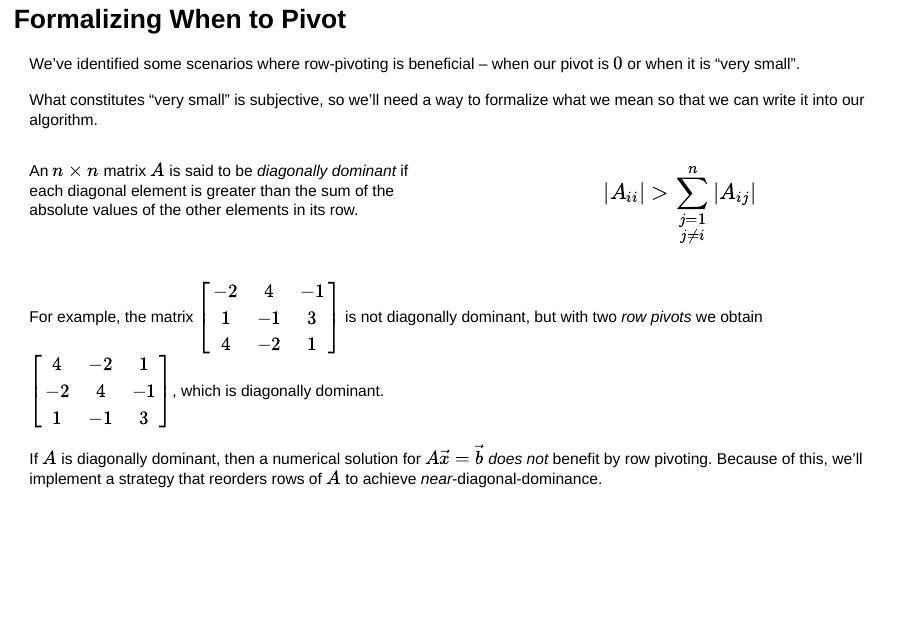
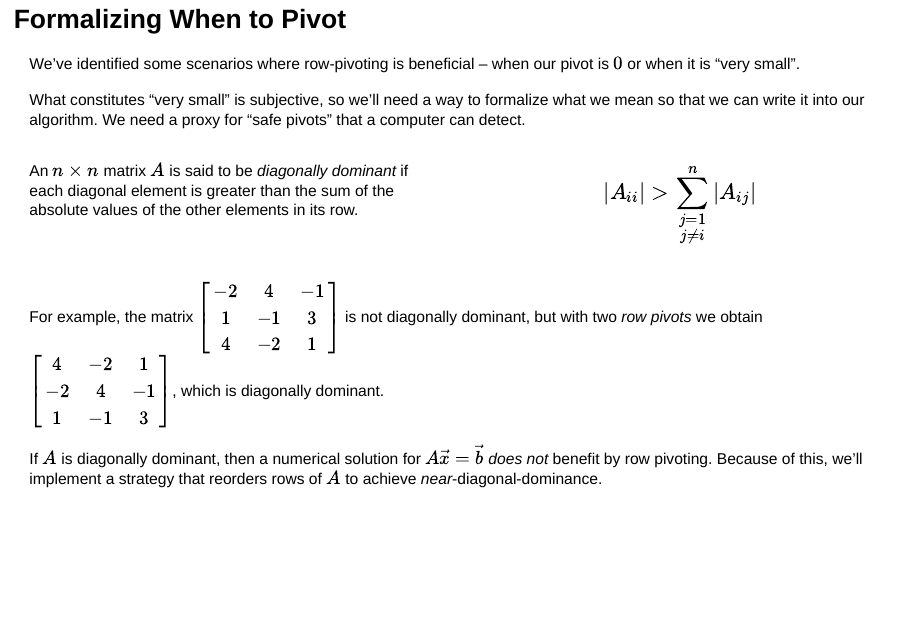
Before and after one commit to agmath/NumericalMethodsCourse, a Quarto document (Slides/D8_Pivoting.qmd): page 11 of 22. Rendered offline with R 4.5, knitr and Pandoc in place of Quarto, with nearby package versions; drawn as Slidy slides in place of the format the file asks for.

Commit message:
adjust language around safe pivots

```diff
--- a/Slides/D8_Pivoting.qmd
+++ b/Slides/D8_Pivoting.qmd
@@ -512,7 +512,7 @@ We've identified some scenarios where row-pivoting is beneficial -- when our piv
 
 :::{.fragment}
 
-What constitutes "very small" is subjective, so we'll need a way to formalize what we mean so that we can write it into our algorithm.
+What constitutes "very small" is subjective, so we'll need a way to formalize what we mean so that we can write it into our algorithm. We need a proxy for "safe pivots" that a computer can detect.
 
 :::
 
```
Also changed, not shown: Slides/D8_Pivoting.html.
